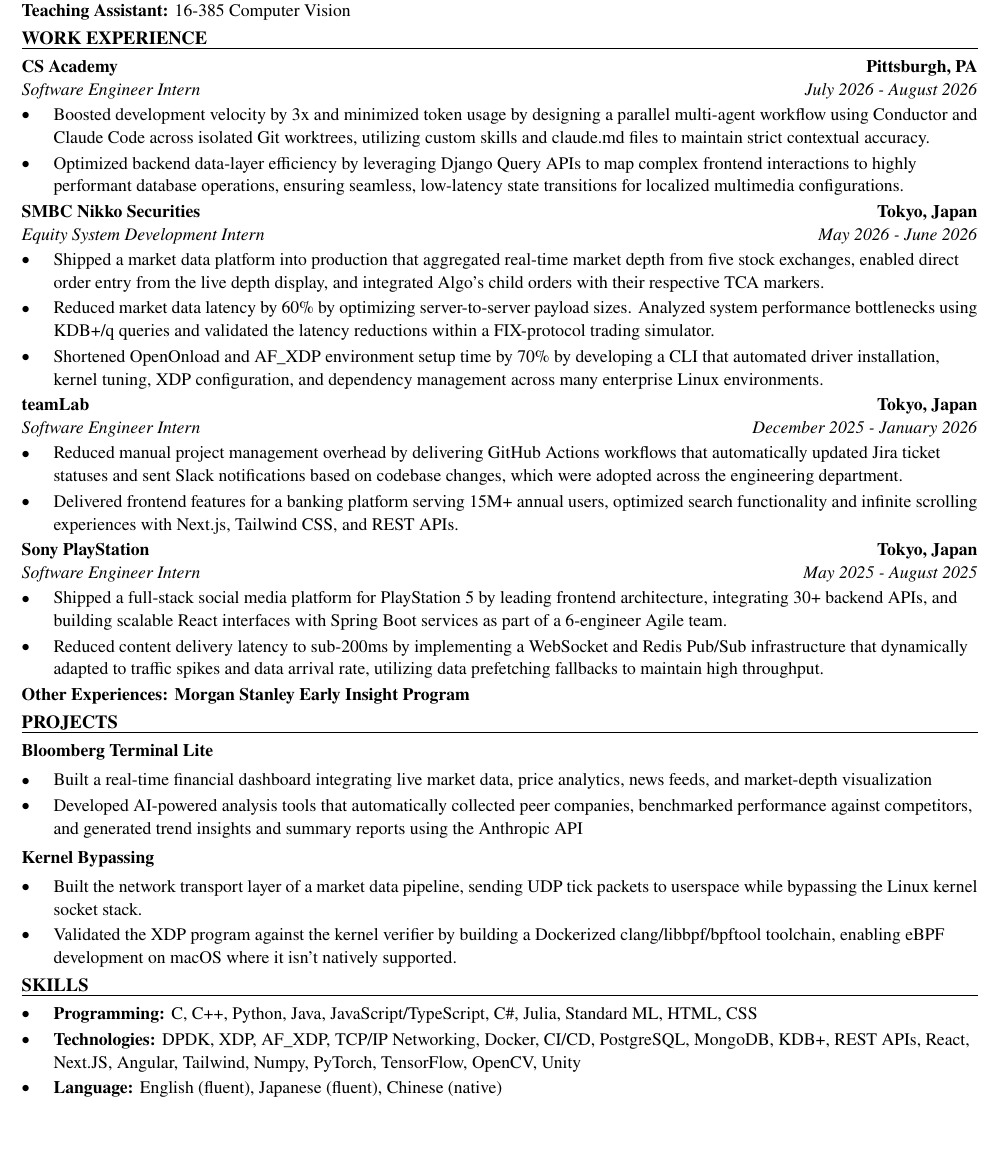
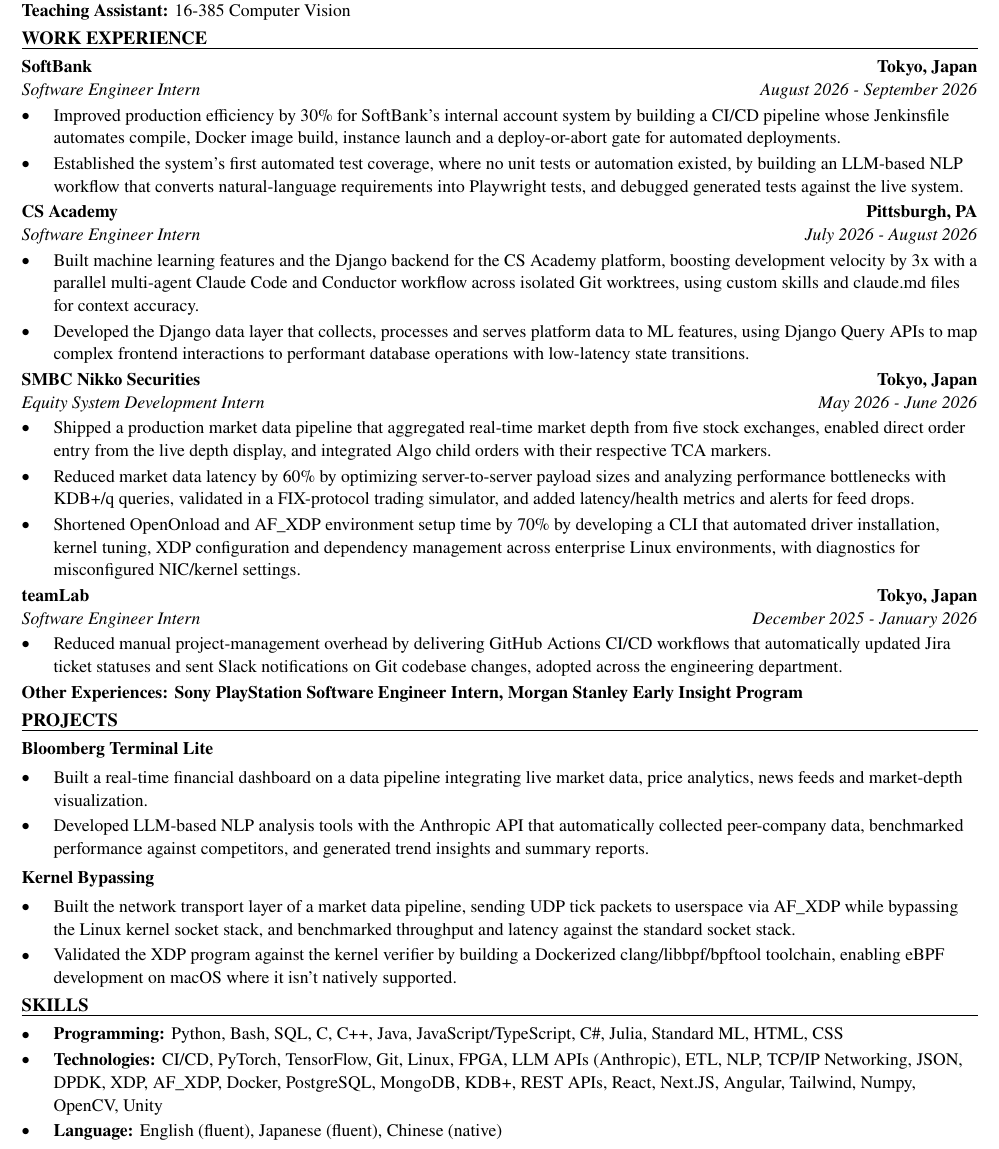
Before and after one commit to xinyichan04/resume, a LaTeX CV (resume.tex, which reads skills.tex): part of the page, cut so that both start at the same text, the shorter picture padded with empty space. Compiled offline with pdfLaTeX.

Commit message:
Tailor for Tower Research Capital: Machine Learning Intern (ATS score 71.8 -> 100.0)

```diff
--- a/resume.tex
+++ b/resume.tex
@@ -50,42 +50,41 @@
 \textbf{Teaching Assistant:} 16-385 Computer Vision
 
 \section*{WORK EXPERIENCE}
+\entry{SoftBank}{Tokyo, Japan}{Software Engineer Intern}{August 2026 - September 2026}
+\begin{itemize}
+  \item Improved production efficiency by 30\% for SoftBank's internal account system by building a CI/CD pipeline whose Jenkinsfile automates compile, Docker image build, instance launch and a deploy-or-abort gate for automated deployments.
+  \item Established the system's first automated test coverage, where no unit tests or automation existed, by building an LLM-based NLP workflow that converts natural-language requirements into Playwright tests, and debugged generated tests against the live system.
+\end{itemize}
+
 \entry{CS Academy}{Pittsburgh, PA}{Software Engineer Intern}{July 2026 - August 2026}
 \begin{itemize}
-  \item Boosted development velocity by 3x and minimized token usage by designing a parallel multi-agent workflow using Conductor and Claude Code across isolated Git worktrees, utilizing custom skills and claude.md files to maintain strict contextual accuracy.
-  \item Optimized backend data-layer efficiency by leveraging Django Query APIs to map complex frontend interactions to highly performant database operations, ensuring seamless, low-latency state transitions for localized multimedia configurations.
+  \item Built machine learning features and the Django backend for the CS Academy platform, boosting development velocity by 3x with a parallel multi-agent Claude Code and Conductor workflow across isolated Git worktrees, using custom skills and claude.md files for context accuracy.
+  \item Developed the Django data layer that collects, processes and serves platform data to ML features, using Django Query APIs to map complex frontend interactions to performant database operations with low-latency state transitions.
 \end{itemize}
 
 \entry{SMBC Nikko Securities}{Tokyo, Japan}{Equity System Development Intern}{May 2026 - June 2026}
 \begin{itemize}
-  \item Shipped a market data platform into production that aggregated real-time market depth from five stock exchanges, enabled direct order entry from the live depth display, and integrated Algo's child orders with their respective TCA markers.
-  \item Reduced market data latency by 60\% by optimizing server-to-server payload sizes. Analyzed system performance bottlenecks using KDB+/q queries and validated the latency reductions within a FIX-protocol trading simulator.
-  \item Shortened OpenOnload and AF\_XDP environment setup time by 70\% by developing a CLI that automated driver installation, kernel tuning, XDP configuration, and dependency management across many enterprise Linux environments.
+  \item Shipped a production market data pipeline that aggregated real-time market depth from five stock exchanges, enabled direct order entry from the live depth display, and integrated Algo child orders with their respective TCA markers.
+  \item Reduced market data latency by 60\% by optimizing server-to-server payload sizes and analyzing performance bottlenecks with KDB+/q queries, validated in a FIX-protocol trading simulator, and added latency/health metrics and alerts for feed drops.
+  \item Shortened OpenOnload and AF\_XDP environment setup time by 70\% by developing a CLI that automated driver installation, kernel tuning, XDP configuration and dependency management across enterprise Linux environments, with diagnostics for misconfigured NIC/kernel settings.
 \end{itemize}
 
 \entry{teamLab}{Tokyo, Japan}{Software Engineer Intern}{December 2025 - January 2026}
 \begin{itemize}
-  \item Reduced manual project management overhead by delivering GitHub Actions workflows that automatically updated Jira ticket statuses and sent Slack notifications based on codebase changes, which were adopted across the engineering department.
-  \item Delivered frontend features for a banking platform serving 15M+ annual users, optimized search functionality and infinite scrolling experiences with Next.js, Tailwind CSS, and REST APIs.
+  \item Reduced manual project-management overhead by delivering GitHub Actions CI/CD workflows that automatically updated Jira ticket statuses and sent Slack notifications on Git codebase changes, adopted across the engineering department.
 \end{itemize}
-
-\entry{Sony PlayStation}{Tokyo, Japan}{Software Engineer Intern}{May 2025 - August 2025}
-\begin{itemize}
-  \item Shipped a full-stack social media platform for PlayStation 5 by leading frontend architecture, integrating 30+ backend APIs, and building scalable React interfaces with Spring Boot services as part of a 6-engineer Agile team.
-  \item Reduced content delivery latency to sub-200ms by implementing a WebSocket and Redis Pub/Sub infrastructure that dynamically adapted to traffic spikes and data arrival rate, utilizing data prefetching fallbacks to maintain high throughput.
-\end{itemize}
-\textbf{Other Experiences: Morgan Stanley Early Insight Program}
+\textbf{Other Experiences: Sony PlayStation Software Engineer Intern, Morgan Stanley Early Insight Program}
 
 \section*{PROJECTS}
 \textbf{Bloomberg Terminal Lite}\par\vspace{2pt}
 \begin{itemize}
-  \item Built a real-time financial dashboard integrating live market data, price analytics, news feeds, and market-depth visualization
-  \item Developed AI-powered analysis tools that automatically collected peer companies, benchmarked performance against competitors, and generated trend insights and summary reports using the Anthropic API
+  \item Built a real-time financial dashboard on a data pipeline integrating live market data, price analytics, news feeds and market-depth visualization.
+  \item Developed LLM-based NLP analysis tools with the Anthropic API that automatically collected peer-company data, benchmarked performance against competitors, and generated trend insights and summary reports.
 \end{itemize}
 \vspace{2pt}
 \textbf{Kernel Bypassing}\par\vspace{2pt}
 \begin{itemize}
-  \item Built the network transport layer of a market data pipeline, sending UDP tick packets to userspace while bypassing the Linux kernel socket stack.
+  \item Built the network transport layer of a market data pipeline, sending UDP tick packets to userspace via AF\_XDP while bypassing the Linux kernel socket stack, and benchmarked throughput and latency against the standard socket stack.
   \item Validated the XDP program against the kernel verifier by building a Dockerized clang/libbpf/bpftool toolchain, enabling eBPF development on macOS where it isn't natively supported.
 \end{itemize}
 
--- a/skills.tex
+++ b/skills.tex
@@ -1,7 +1,7 @@
 % SKILLS section: the ONLY part the tailoring system rewrites.
 \section*{SKILLS}
 \begin{itemize}
-  \item \textbf{Programming:} C, C++, Python, Java, JavaScript/TypeScript, C\#, Julia, Standard ML, HTML, CSS
-  \item \textbf{Technologies:} DPDK, XDP, AF\_XDP, TCP/IP Networking, Docker, CI/CD, PostgreSQL, MongoDB, KDB+, REST APIs, React, Next.JS, Angular, Tailwind, Numpy, PyTorch, TensorFlow, OpenCV, Unity
+  \item \textbf{Programming:} Python, Bash, SQL, C, C++, Java, JavaScript/TypeScript, C\#, Julia, Standard ML, HTML, CSS
+  \item \textbf{Technologies:} CI/CD, PyTorch, TensorFlow, Git, Linux, FPGA, LLM APIs (Anthropic), ETL, NLP, TCP/IP Networking, JSON, DPDK, XDP, AF\_XDP, Docker, PostgreSQL, MongoDB, KDB+, REST APIs, React, Next.JS, Angular, Tailwind, Numpy, OpenCV, Unity
   \item \textbf{Language:} English (fluent), Japanese (fluent), Chinese (native)
 \end{itemize}
```
